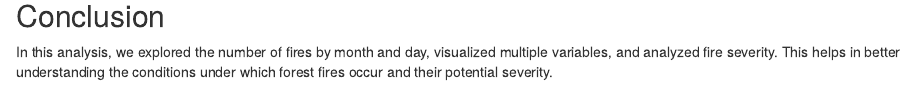
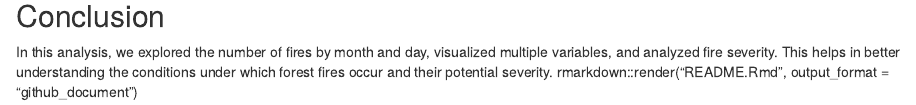
Before and after one commit to aimeeas/Project-Forest-Fires, an R Markdown document (README.Rmd): the page in a window 1100 px wide, from 4260 px down. Rendered offline with R 4.5, knitr and Pandoc, with nearby package versions.

Commit message:
Update README.Rmd

```diff
--- a/README.Rmd
+++ b/README.Rmd
@@ -117,3 +117,4 @@ forestfires_area %>%
 ## Conclusion
 
 In this analysis, we explored the number of fires by month and day, visualized multiple variables, and analyzed fire severity. This helps in better understanding the conditions under which forest fires occur and their potential severity.
+rmarkdown::render("README.Rmd", output_format = "github_document")
```
